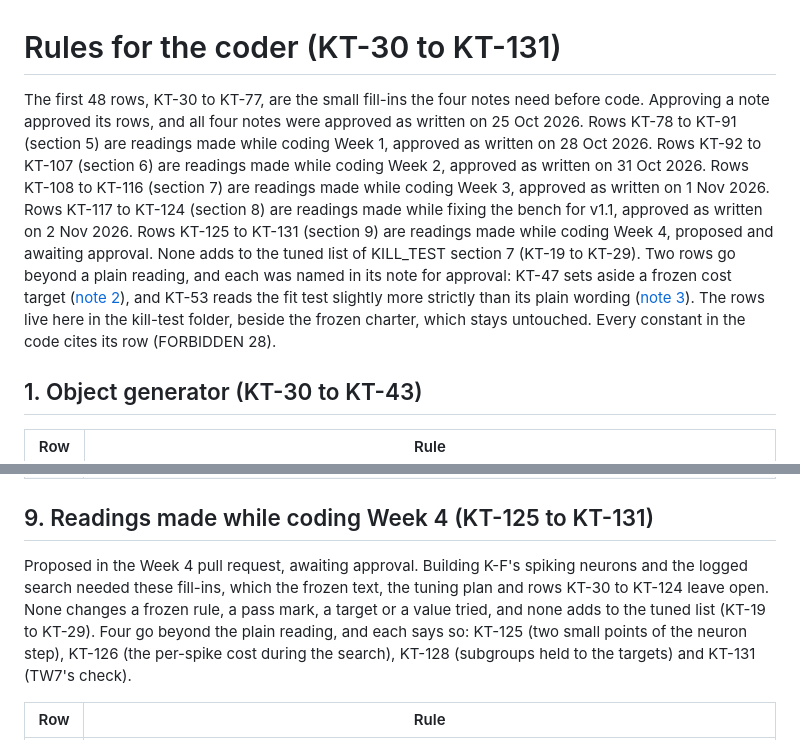
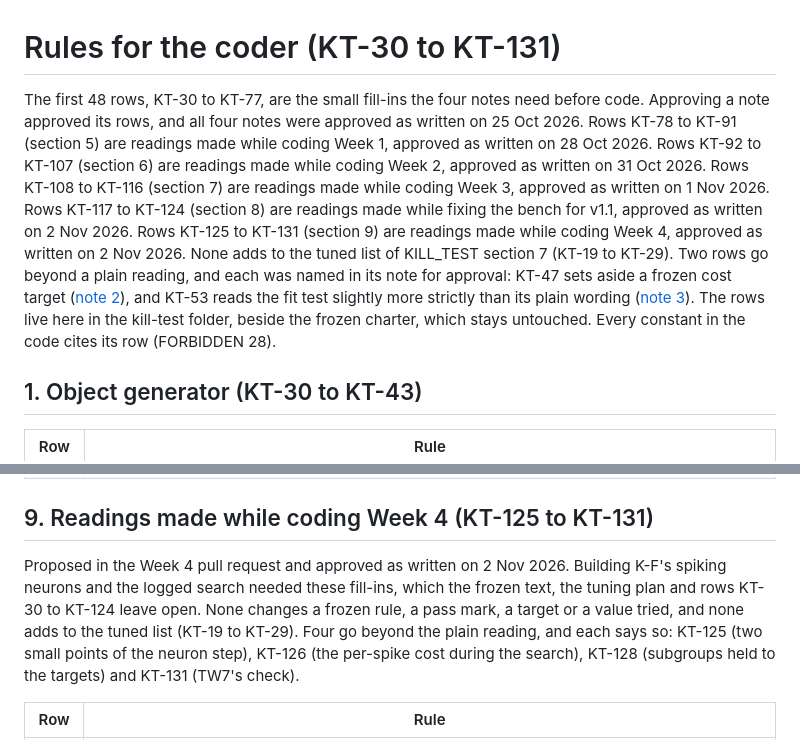
Before and after one commit to zivikzi/frankie, a Markdown page: kill-test/RULES.md, 2 parts joined by grey strips. GitHub-like rendering.

Commit message:
Week 4: rows KT-125 to KT-131 approved
Aitzaz approved rows KT-125 to KT-131 as written on 2 Nov 2026 at 09:15
UTC, choosing an independent review before the merge.

Co-Authored-By: Claude Opus 5.5 <noreply@anthropic.com>
Claude-Session: https://claude.ai/code/session_01CXP1V1awsuKedFFcoWyJik

```diff
--- a/kill-test/RULES.md
+++ b/kill-test/RULES.md
@@ -1,6 +1,6 @@
 # Rules for the coder (KT-30 to KT-131)
 
-The first 48 rows, KT-30 to KT-77, are the small fill-ins the four notes need before code. Approving a note approved its rows, and all four notes were approved as written on 25 Oct 2026. Rows KT-78 to KT-91 (section 5) are readings made while coding Week 1, approved as written on 28 Oct 2026. Rows KT-92 to KT-107 (section 6) are readings made while coding Week 2, approved as written on 31 Oct 2026. Rows KT-108 to KT-116 (section 7) are readings made while coding Week 3, approved as written on 1 Nov 2026. Rows KT-117 to KT-124 (section 8) are readings made while fixing the bench for v1.1, approved as written on 2 Nov 2026. Rows KT-125 to KT-131 (section 9) are readings made while coding Week 4, proposed and awaiting approval. None adds to the tuned list of KILL_TEST section 7 (KT-19 to KT-29). Two rows go beyond a plain reading, and each was named in its note for approval: KT-47 sets aside a frozen cost target ([note 2](design-notes/2-drive.md)), and KT-53 reads the fit test slightly more strictly than its plain wording ([note 3](design-notes/3-tower.md)). The rows live here in the kill-test folder, beside the frozen charter, which stays untouched. Every constant in the code cites its row (FORBIDDEN 28).
+The first 48 rows, KT-30 to KT-77, are the small fill-ins the four notes need before code. Approving a note approved its rows, and all four notes were approved as written on 25 Oct 2026. Rows KT-78 to KT-91 (section 5) are readings made while coding Week 1, approved as written on 28 Oct 2026. Rows KT-92 to KT-107 (section 6) are readings made while coding Week 2, approved as written on 31 Oct 2026. Rows KT-108 to KT-116 (section 7) are readings made while coding Week 3, approved as written on 1 Nov 2026. Rows KT-117 to KT-124 (section 8) are readings made while fixing the bench for v1.1, approved as written on 2 Nov 2026. Rows KT-125 to KT-131 (section 9) are readings made while coding Week 4, approved as written on 2 Nov 2026. None adds to the tuned list of KILL_TEST section 7 (KT-19 to KT-29). Two rows go beyond a plain reading, and each was named in its note for approval: KT-47 sets aside a frozen cost target ([note 2](design-notes/2-drive.md)), and KT-53 reads the fit test slightly more strictly than its plain wording ([note 3](design-notes/3-tower.md)). The rows live here in the kill-test folder, beside the frozen charter, which stays untouched. Every constant in the code cites its row (FORBIDDEN 28).
 
 ## 1. Object generator (KT-30 to KT-43)
 
@@ -147,7 +147,7 @@ Proposed in the bench-fix pull request and approved as written on 2 Nov 2026. Ai
 
 ## 9. Readings made while coding Week 4 (KT-125 to KT-131)
 
-Proposed in the Week 4 pull request, awaiting approval. Building K-F's spiking neurons and the logged search needed these fill-ins, which the frozen text, the tuning plan and rows KT-30 to KT-124 leave open. None changes a frozen rule, a pass mark, a target or a value tried, and none adds to the tuned list (KT-19 to KT-29). Four go beyond the plain reading, and each says so: KT-125 (two small points of the neuron step), KT-126 (the per-spike cost during the search), KT-128 (subgroups held to the targets) and KT-131 (TW7's check).
+Proposed in the Week 4 pull request and approved as written on 2 Nov 2026. Building K-F's spiking neurons and the logged search needed these fill-ins, which the frozen text, the tuning plan and rows KT-30 to KT-124 leave open. None changes a frozen rule, a pass mark, a target or a value tried, and none adds to the tuned list (KT-19 to KT-29). Four go beyond the plain reading, and each says so: KT-125 (two small points of the neuron step), KT-126 (the per-spike cost during the search), KT-128 (subgroups held to the targets) and KT-131 (TW7's check).
 
 | Row | Rule |
 |---|---|
```
Also changed, not shown: README.md (+1 -1 lines).
